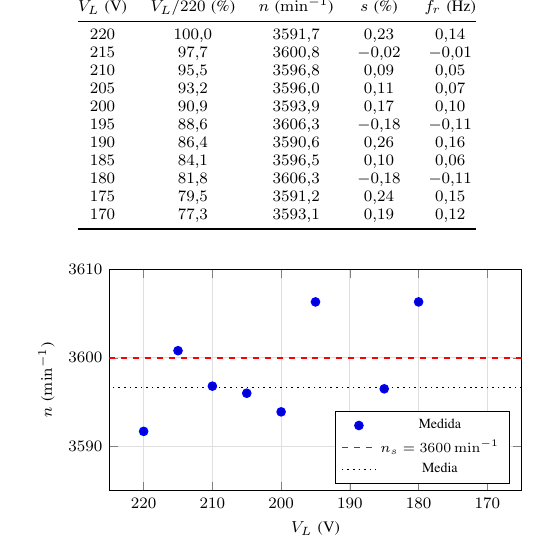
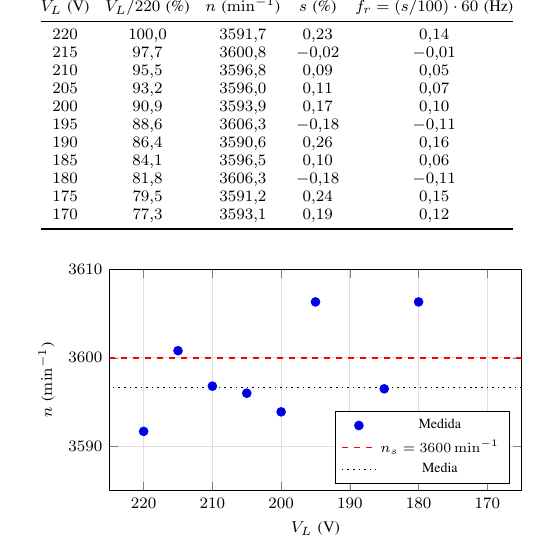
Before and after one commit to simonpinzon14-eng/Lab-4-mq-elec-1, a LaTeX paper (informe_final_lab4.tex): part of one column of page 2 of 3, cut so that both start at the same text. Compiled offline with pdfLaTeX.

Commit message:
Aclarar en la tabla que la frecuencia del rotor es (s/100)*60
Co-Authored-By: Claude Opus 5.5 <noreply@anthropic.com>
Claude-Session: https://claude.ai/code/session_01CT3ehrEpcoVrGiARpo3qAg

```diff
--- a/informe_final_lab4.tex
+++ b/informe_final_lab4.tex
@@ -103,9 +103,10 @@ La Tabla~\ref{tab:vn} reúne las lecturas, con el deslizamiento y la frecuencia
 \caption{Velocidad del motor en delta al reducir la tensión de línea}
 \label{tab:vn}
 \footnotesize
+\setlength{\tabcolsep}{4pt}
 \begin{tabular}{@{}ccccc@{}}
 \toprule
-$V_L$ (V) & $V_L/220$ (\%) & $n$ (\si{\rpm}) & $s$ (\%) & $f_r$ (Hz) \\
+$V_L$ (V) & $V_L/220$ (\%) & $n$ (\si{\rpm}) & $s$ (\%) & $f_r=(s/100)\cdot60$ (Hz) \\
 \midrule
 \csname @@input\endcsname calculos/salidas/clase_tabla.tex
 \bottomrule
```
Also changed, not shown: informe_final_lab4.pdf.
